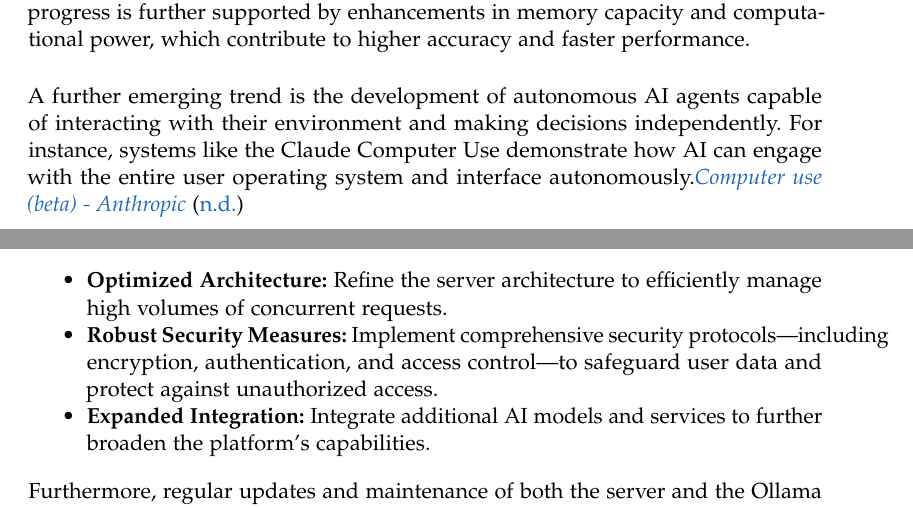
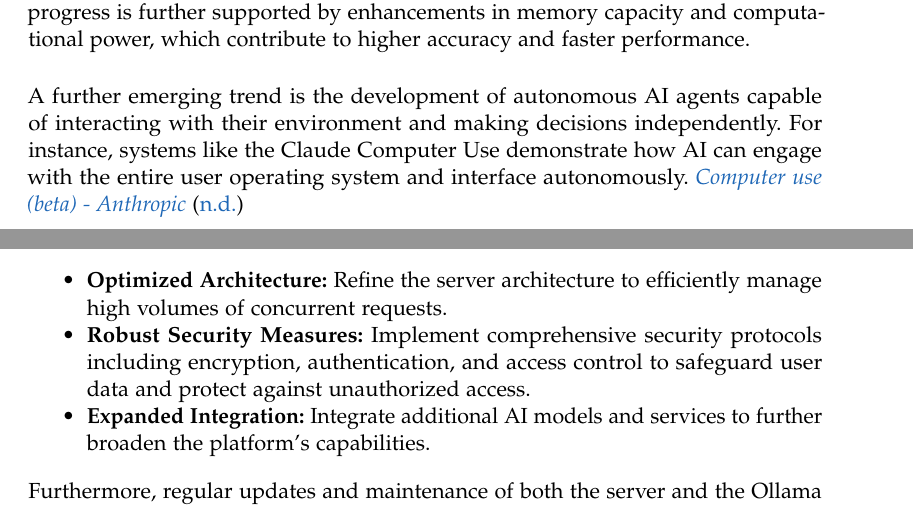
Before and after one commit to Luna-Schaetzle/Diploma-thesis-document, a LaTeX thesis (main.tex, which reads content/Outlook.tex): two parts of pages 217 and 219 of 252, joined at a grey line, cut so that both start at the same text. Compiled offline with pdfLaTeX; a LaTeX package or settings file that is missing is left out.

Commit message:
small fixes

```diff
--- a/content/Outlook.tex
+++ b/content/Outlook.tex
@@ -42,7 +43,7 @@
 
 \begin{itemize}
     \item \textbf{Optimized Architecture:} Refine the server architecture to efficiently manage high volumes of concurrent requests.
-    \item \textbf{Robust Security Measures:} Implement comprehensive security protocols—including encryption, authentication, and access control—to safeguard user data and protect against unauthorized access.
+    \item \textbf{Robust Security Measures:} Implement comprehensive security protocols including encryption, authentication, and access control to safeguard user data and protect against unauthorized access.
     \item \textbf{Expanded Integration:} Integrate additional AI models and services to further broaden the platform’s capabilities.
 \end{itemize}
 
```
Also changed, not shown: content/Outlook.tex (3 more changed lines).
